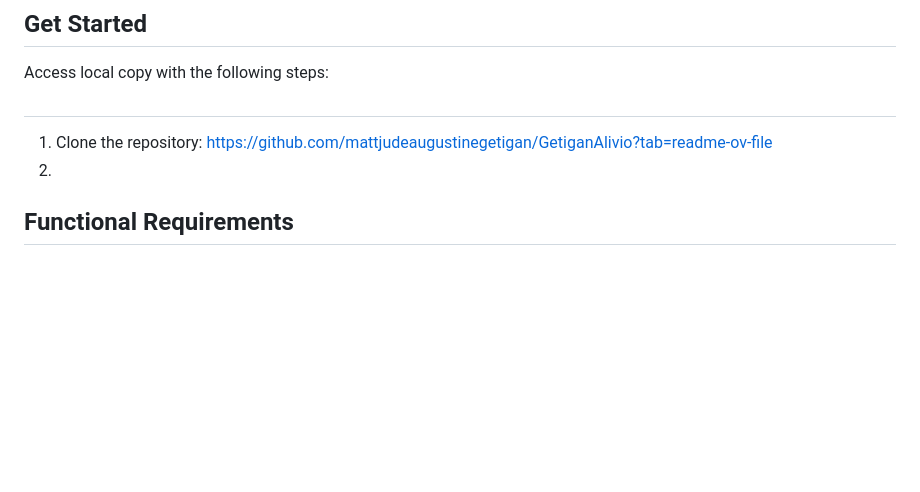
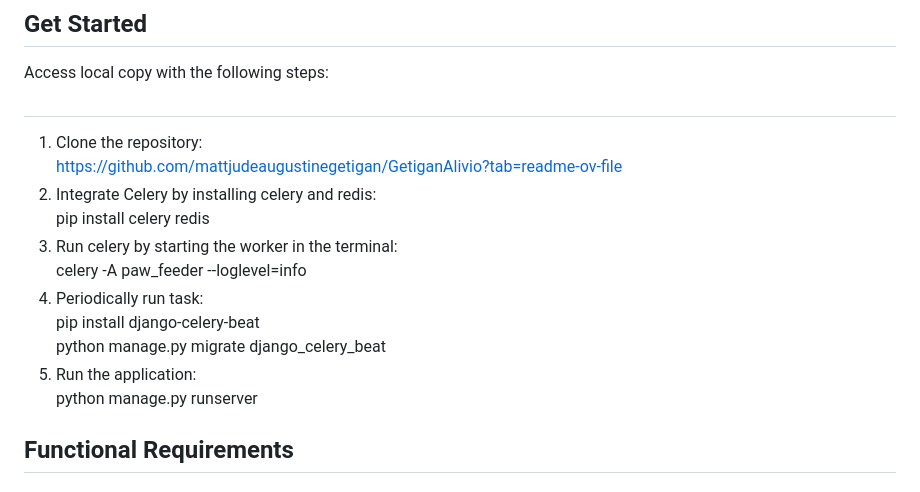
Before and after one commit to mattjudeaugustinegetigan/GetiganAlivio, a Markdown page: README.md, the part around the change. Drawn GitHub-style; blank space fills up the shorter version.

```diff
--- a/README.md
+++ b/README.md
@@ -38,10 +38,11 @@ Paw Feeder System aims to simplify the lives of pet owners by providing a user-f
 
 Access local copy with the following steps:
 ##
-1) Clone the repository:
-https://github.com/mattjudeaugustinegetigan/GetiganAlivio?tab=readme-ov-file
-2)
-
+1) Clone the repository: <br/> https://github.com/mattjudeaugustinegetigan/GetiganAlivio?tab=readme-ov-file
+2) Integrate Celery by installing celery and redis: <br/> pip install celery redis
+3) Run celery by starting the worker in the terminal: <br/> celery -A paw_feeder --loglevel=info
+4) Periodically run task: <br/> pip install django-celery-beat <br/> python manage.py migrate django_celery_beat
+5) Run the application: <br/> python manage.py runserver
 
 
 
```
